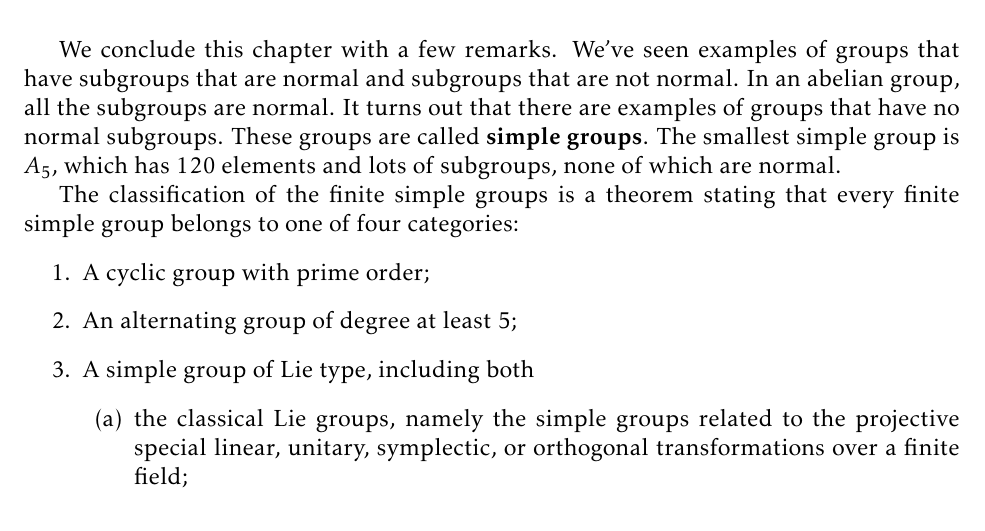
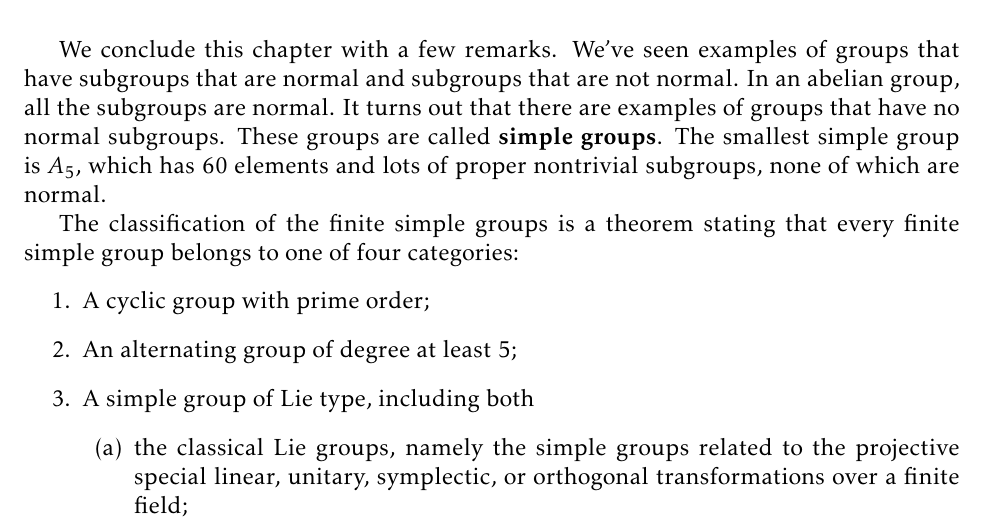
Before and after one commit to dcernst/IBL-AbstractAlgebra, a LaTeX thesis (IBL-AbstractAlgebra.tex, which reads CosetsLagrangeNormal.tex): part of page 80 of 125, cut so that both start at the same text. Compiled offline with pdfLaTeX.

Commit message:
Fixed typo about order of A_5

```diff
--- a/CosetsLagrangeNormal.tex
+++ b/CosetsLagrangeNormal.tex
@@ -392,7 +392,7 @@ Find $N_{D_4}(V_4)$.
 Find $N_{D_3}(\langle s\rangle)$.
 \end{exercise}
 
-We conclude this chapter with a few remarks.  We've seen examples of groups that have subgroups that are normal and subgroups that are not normal.  In an abelian group, all the subgroups are normal.  It turns out that there are examples of groups that have no normal subgroups.  These groups are called \textbf{simple groups}.  The smallest simple group is $A_5$, which has 120 elements and lots of subgroups, none of which are normal.
+We conclude this chapter with a few remarks.  We've seen examples of groups that have subgroups that are normal and subgroups that are not normal.  In an abelian group, all the subgroups are normal.  It turns out that there are examples of groups that have no normal subgroups.  These groups are called \textbf{simple groups}.  The smallest simple group is $A_5$, which has 60 elements and lots of proper nontrivial subgroups, none of which are normal.
 
 %borrowing from wikipedia:
 
```
Also changed, not shown: IBL-AbstractAlgebra.pdf.
